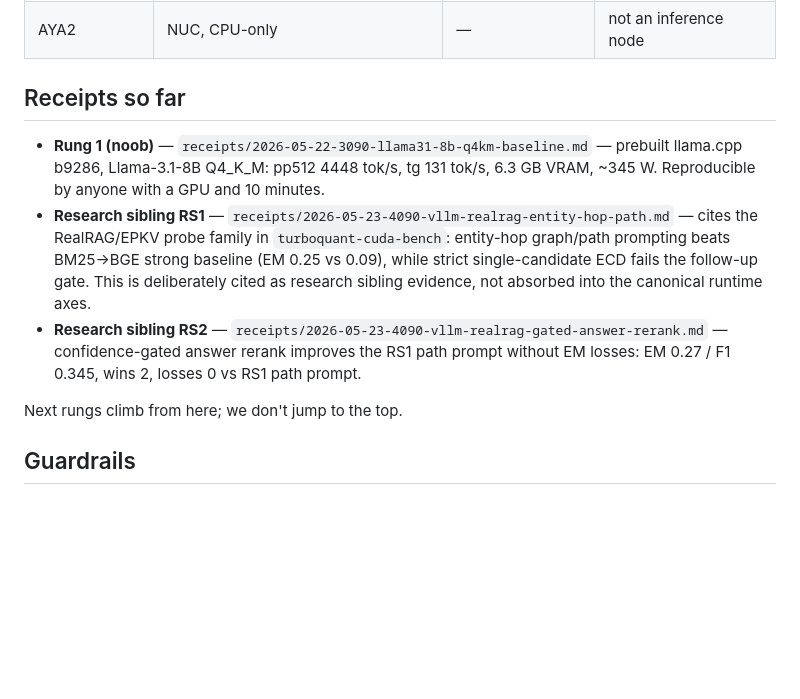
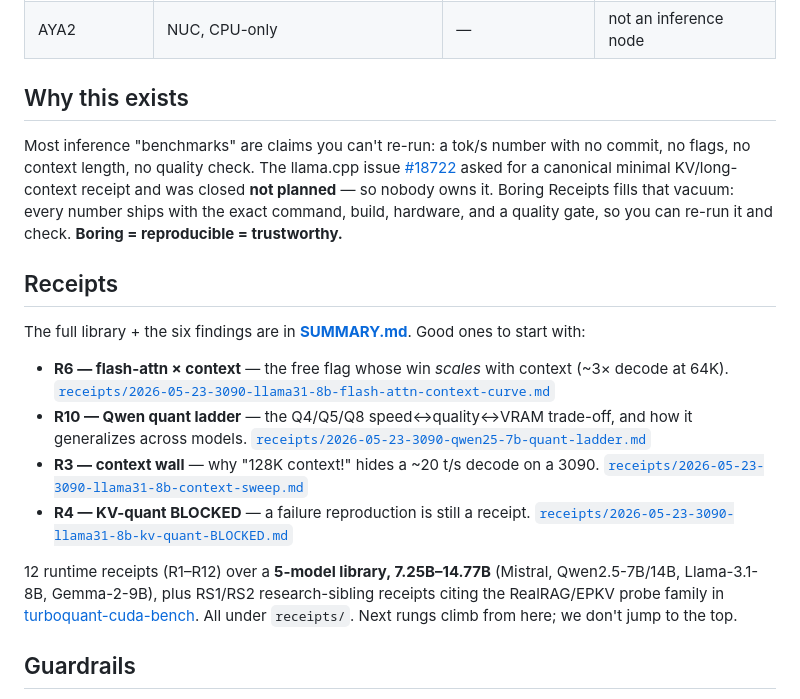
Before and after one commit to sztlink/boring-receipts, a Markdown page: README.md, the part around the change. Rendered like a GitHub page; blank space fills up the shorter version.

Commit message:
README: stronger 'why this exists' + real receipts list
The 'Receipts so far' section was stale (listed only Rung 1 + RS1/RS2, hiding
R2-R12 — undersold the repo as near-empty). Replace with: a punchy why-this-exists
(the #18722 vacuum), 4 exemplary receipts to start with (R6/R10/R3/R4), and an
honest count — 12 runtime receipts over a 5-model 7-14B library + RS1/RS2. Front
door now reflects what's actually here.

```diff
--- a/README.md
+++ b/README.md
@@ -70,21 +70,35 @@ Reporting a single "tok/s" without the regime is the hype this lab refuses.
 | AYA-4090 | RTX 4090, Win+WSL2 | vLLM (installed) | later — LLM-busy |
 | AYA2 | NUC, CPU-only | — | not an inference node |
 
-## Receipts so far
+## Why this exists
 
-- **Rung 1 (noob)** — `receipts/2026-05-22-3090-llama31-8b-q4km-baseline.md` —
-  prebuilt llama.cpp b9286, Llama-3.1-8B Q4_K_M: pp512 4448 tok/s, tg 131 tok/s,
-  6.3 GB VRAM, ~345 W. Reproducible by anyone with a GPU and 10 minutes.
-- **Research sibling RS1** — `receipts/2026-05-23-4090-vllm-realrag-entity-hop-path.md` —
-  cites the RealRAG/EPKV probe family in `turboquant-cuda-bench`: entity-hop
-  graph/path prompting beats BM25→BGE strong baseline (EM 0.25 vs 0.09), while
-  strict single-candidate ECD fails the follow-up gate. This is deliberately cited
-  as research sibling evidence, not absorbed into the canonical runtime axes.
-- **Research sibling RS2** — `receipts/2026-05-23-4090-vllm-realrag-gated-answer-rerank.md` —
-  confidence-gated answer rerank improves the RS1 path prompt without EM losses:
-  EM 0.27 / F1 0.345, wins 2, losses 0 vs RS1 path prompt.
+Most inference "benchmarks" are claims you can't re-run: a tok/s number with no
+commit, no flags, no context length, no quality check. The llama.cpp issue
+[#18722](https://github.com/ggml-org/llama.cpp/issues/18722) asked for a canonical
+minimal KV/long-context receipt and was closed **not planned** — so nobody owns it.
+Boring Receipts fills that vacuum: every number ships with the exact command, build,
+hardware, and a quality gate, so you can re-run it and check. **Boring = reproducible
+= trustworthy.**
 
-Next rungs climb from here; we don't jump to the top.
+## Receipts
+
+The full library + the six findings are in **[SUMMARY.md](SUMMARY.md)**. Good ones
+to start with:
+
+- **R6 — flash-attn × context** — the free flag whose win *scales* with context
+  (~3× decode at 64K). [`receipts/2026-05-23-3090-llama31-8b-flash-attn-context-curve.md`](receipts/2026-05-23-3090-llama31-8b-flash-attn-context-curve.md)
+- **R10 — Qwen quant ladder** — the Q4/Q5/Q8 speed↔quality↔VRAM trade-off, and how
+  it generalizes across models. [`receipts/2026-05-23-3090-qwen25-7b-quant-ladder.md`](receipts/2026-05-23-3090-qwen25-7b-quant-ladder.md)
+- **R3 — context wall** — why "128K context!" hides a ~20 t/s decode on a 3090.
+  [`receipts/2026-05-23-3090-llama31-8b-context-sweep.md`](receipts/2026-05-23-3090-llama31-8b-context-sweep.md)
+- **R4 — KV-quant BLOCKED** — a failure reproduction is still a receipt.
+  [`receipts/2026-05-23-3090-llama31-8b-kv-quant-BLOCKED.md`](receipts/2026-05-23-3090-llama31-8b-kv-quant-BLOCKED.md)
+
+12 runtime receipts (R1–R12) over a **5-model library, 7.25B–14.77B** (Mistral,
+Qwen2.5-7B/14B, Llama-3.1-8B, Gemma-2-9B), plus RS1/RS2 research-sibling receipts
+citing the RealRAG/EPKV probe family in
+[turboquant-cuda-bench](https://github.com/sztlink/turboquant-cuda-bench). All under
+`receipts/`. Next rungs climb from here; we don't jump to the top.
 
 ## Guardrails
 
```
